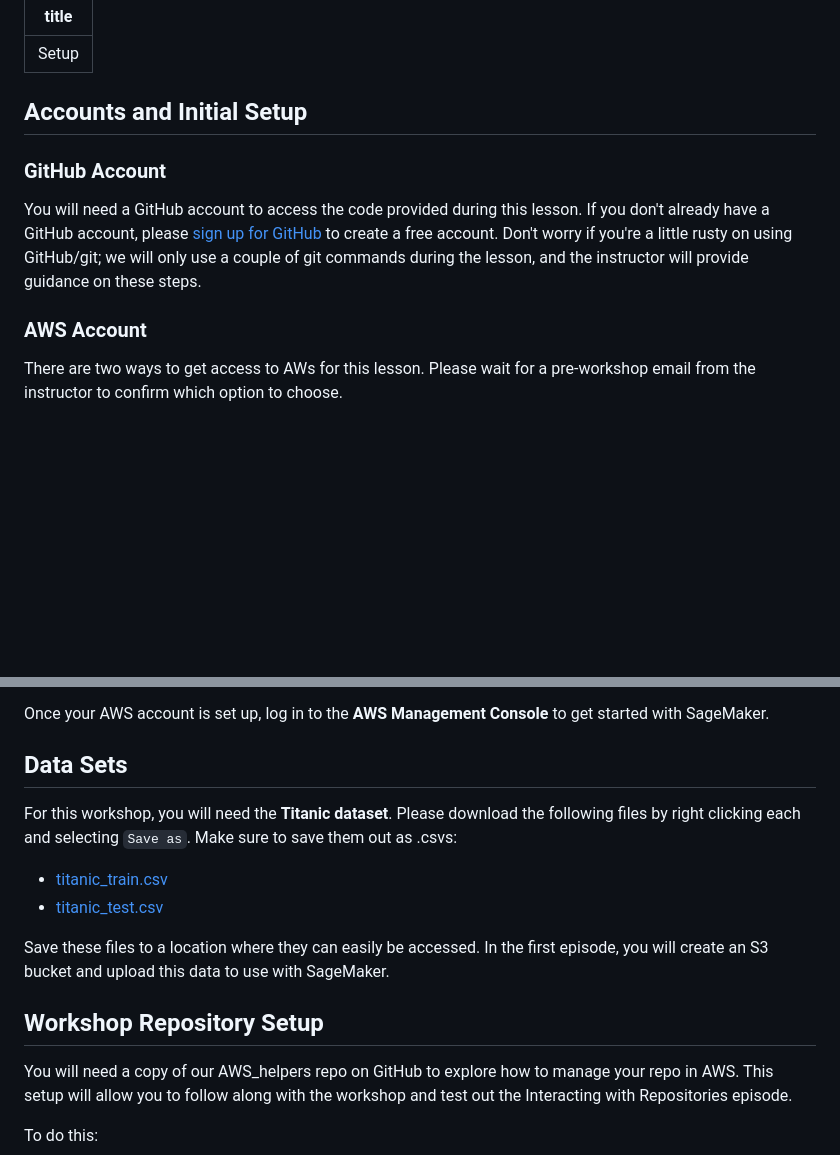
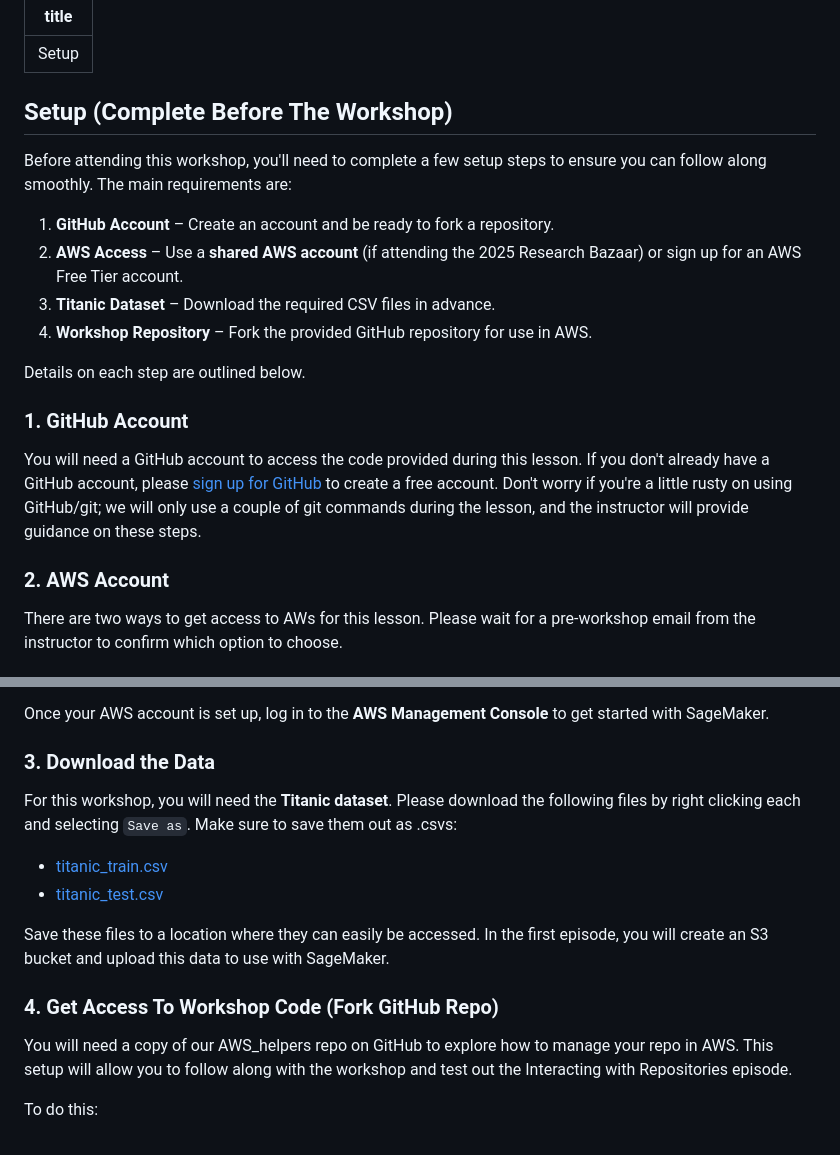
Before and after one commit to qualiaMachine/ML_with_Amazon_SageMaker, a Markdown page: learners/setup.md, 2 parts joined by grey strips. Drawn GitHub-style; blank space fills up the shorter version.

```diff
--- a/learners/setup.md
+++ b/learners/setup.md
@@ -2,12 +2,20 @@
 title: Setup
 ---
 
-## Accounts and Initial Setup
+## Setup (Complete Before The Workshop)
+Before attending this workshop, you'll need to complete a few setup steps to ensure you can follow along smoothly. The main requirements are:
 
-### GitHub Account
+1. **GitHub Account** – Create an account and be ready to fork a repository.
+2. **AWS Access** – Use a **shared AWS account** (if attending the 2025 Research Bazaar) or sign up for an AWS Free Tier account.
+3. **Titanic Dataset** – Download the required CSV files in advance.
+4. **Workshop Repository** – Fork the provided GitHub repository for use in AWS.
+
+Details on each step are outlined below.
+
+### 1. GitHub Account
 You will need a GitHub account to access the code provided during this lesson. If you don't already have a GitHub account, please [sign up for GitHub](https://github.com/) to create a free account. Don't worry if you're a little rusty on using GitHub/git; we will only use a couple of git commands during the lesson, and the instructor will provide guidance on these steps.
 
-### AWS Account
+### 2. AWS Account
 There are two ways to get access to AWs for this lesson. Please wait for a pre-workshop email from the instructor to confirm which option to choose.
 
 #### Option 1) Shared Account
@@ -25,7 +33,7 @@ If you are attending this lesson as part of the 2025 Research Bazaar, we will pr
 
 Once your AWS account is set up, log in to the **AWS Management Console** to get started with SageMaker.
 
-## Data Sets
+### 3. Download the Data
 
 For this workshop, you will need the **Titanic dataset**. Please download the following files by right clicking each and selecting `Save as`. Make sure to save them out as .csvs:
 
@@ -34,7 +42,7 @@ For this workshop, you will need the **Titanic dataset**. Please download the fo
 
 Save these files to a location where they can easily be accessed. In the first episode, you will create an S3 bucket and upload this data to use with SageMaker.
 
-## Workshop Repository Setup
+### 4. Get Access To Workshop Code (Fork GitHub Repo)
 
 You will need a copy of our AWS_helpers repo on GitHub to explore how to manage your repo in AWS. This setup will allow you to follow along with the workshop and test out the Interacting with Repositories episode.
 
```
